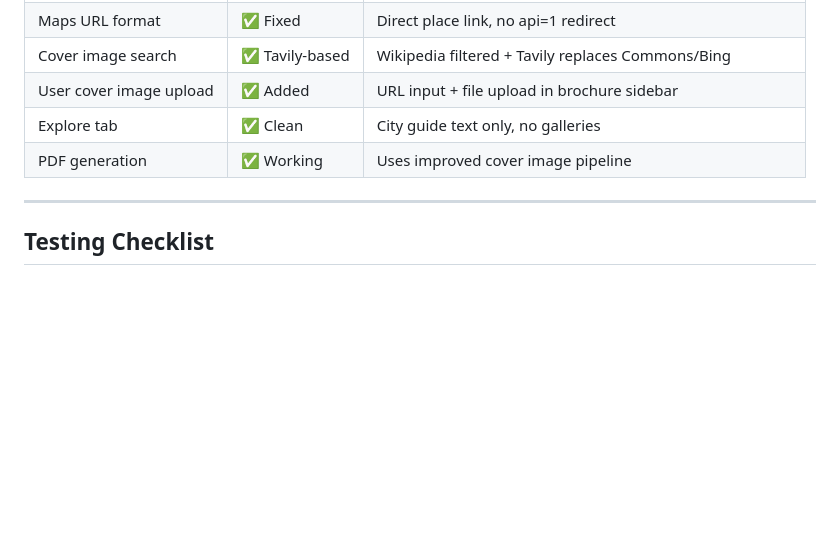
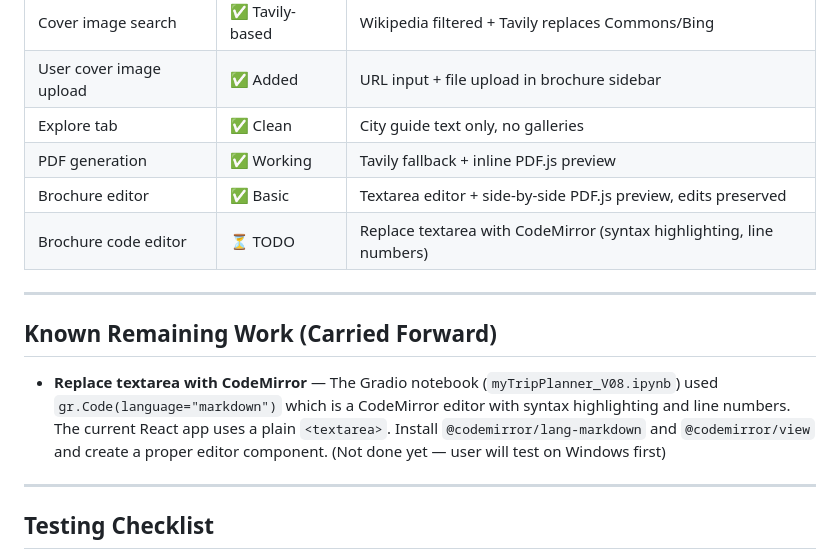
Before and after one commit to DBR6208/trip-planner, a Markdown page: SESSION_CONTEXT.md, the part around the change. GitHub-like rendering; blank space fills up the shorter version.

Commit message:
chore: update session context with remaining CodeMirror TODO

```diff
--- a/SESSION_CONTEXT.md
+++ b/SESSION_CONTEXT.md
@@ -87,7 +87,15 @@ Both set add the image to the gallery so the user clicks it to select.
 | Cover image search | ✅ Tavily-based | Wikipedia filtered + Tavily replaces Commons/Bing |
 | User cover image upload | ✅ Added | URL input + file upload in brochure sidebar |
 | Explore tab | ✅ Clean | City guide text only, no galleries |
-| PDF generation | ✅ Working | Uses improved cover image pipeline |
+| PDF generation | ✅ Working | Tavily fallback + inline PDF.js preview |
+| Brochure editor | ✅ Basic | Textarea editor + side-by-side PDF.js preview, edits preserved |
+| Brochure code editor | ⏳ TODO | Replace textarea with CodeMirror (syntax highlighting, line numbers) |
+
+---
+
+## Known Remaining Work (Carried Forward)
+
+- **Replace textarea with CodeMirror** — The Gradio notebook (`myTripPlanner_V08.ipynb`) used `gr.Code(language="markdown")` which is a CodeMirror editor with syntax highlighting and line numbers. The current React app uses a plain `<textarea>`. Install `@codemirror/lang-markdown` and `@codemirror/view` and create a proper editor component. (Not done yet — user will test on Windows first)
 
 ---
 
```
